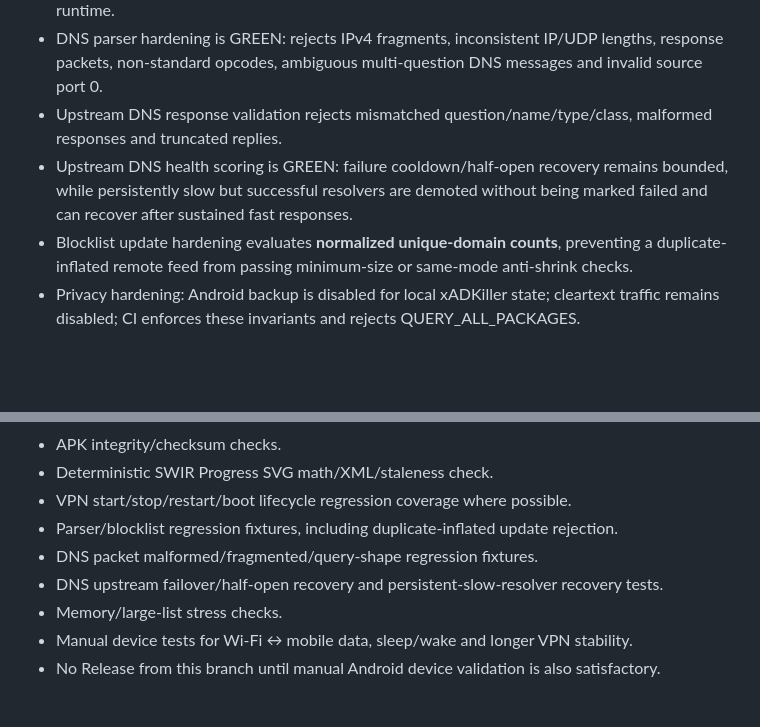
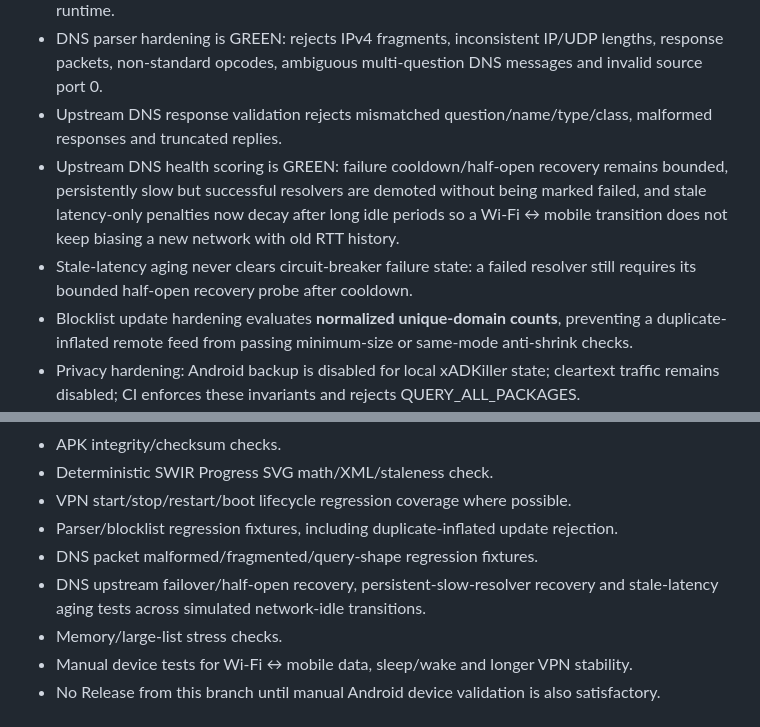
Before and after one commit to Swir/xADKiller, a Markdown page: ANDROID_V160_ROADMAP.md, 2 parts joined by grey strips. Drawn GitHub-style; blank space fills up the shorter version.

Commit message:
Document stale DNS health aging hardening

```diff
--- a/ANDROID_V160_ROADMAP.md
+++ b/ANDROID_V160_ROADMAP.md
@@ -14,7 +14,8 @@ This branch develops the Android APK independently from the current stable 1.5.1
 - Bundled offline starter list: **95 high-confidence domains**, with larger maintained lists loaded at runtime.
 - DNS parser hardening is GREEN: rejects IPv4 fragments, inconsistent IP/UDP lengths, response packets, non-standard opcodes, ambiguous multi-question DNS messages and invalid source port 0.
 - Upstream DNS response validation rejects mismatched question/name/type/class, malformed responses and truncated replies.
-- Upstream DNS health scoring is GREEN: failure cooldown/half-open recovery remains bounded, while persistently slow but successful resolvers are demoted without being marked failed and can recover after sustained fast responses.
+- Upstream DNS health scoring is GREEN: failure cooldown/half-open recovery remains bounded, persistently slow but successful resolvers are demoted without being marked failed, and stale latency-only penalties now decay after long idle periods so a Wi-Fi ↔ mobile transition does not keep biasing a new network with old RTT history.
+- Stale-latency aging never clears circuit-breaker failure state: a failed resolver still requires its bounded half-open recovery probe after cooldown.
 - Blocklist update hardening evaluates **normalized unique-domain counts**, preventing a duplicate-inflated remote feed from passing minimum-size or same-mode anti-shrink checks.
 - Privacy hardening: Android backup is disabled for local xADKiller state; cleartext traffic remains disabled; CI enforces these invariants and rejects QUERY_ALL_PACKAGES.
 - Release remains blocked until manual-device VPN lifecycle, Wi-Fi/mobile transitions, sleep/wake, real-app behavior and longer stability checks are satisfactory.
@@ -47,7 +48,7 @@ No Release until all relevant build, lint, regression, stability, privacy, DNS/V
 - VPN start/stop/restart/boot lifecycle regression coverage where possible.
 - Parser/blocklist regression fixtures, including duplicate-inflated update rejection.
 - DNS packet malformed/fragmented/query-shape regression fixtures.
-- DNS upstream failover/half-open recovery and persistent-slow-resolver recovery tests.
+- DNS upstream failover/half-open recovery, persistent-slow-resolver recovery and stale-latency aging tests across simulated network-idle transitions.
 - Memory/large-list stress checks.
 - Manual device tests for Wi-Fi ↔ mobile data, sleep/wake and longer VPN stability.
 - No Release from this branch until manual Android device validation is also satisfactory.
```
